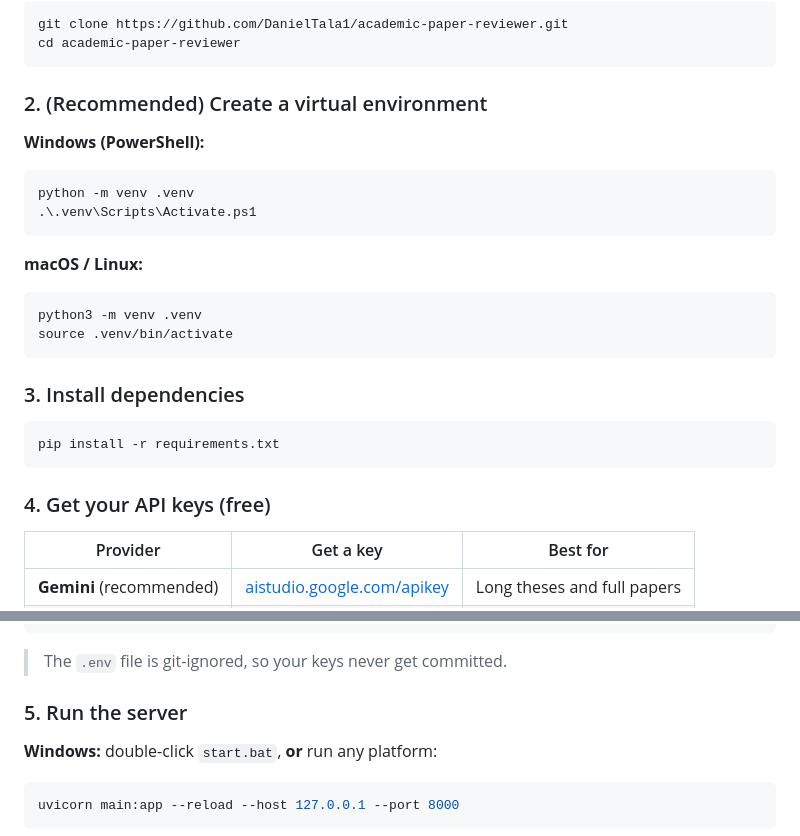
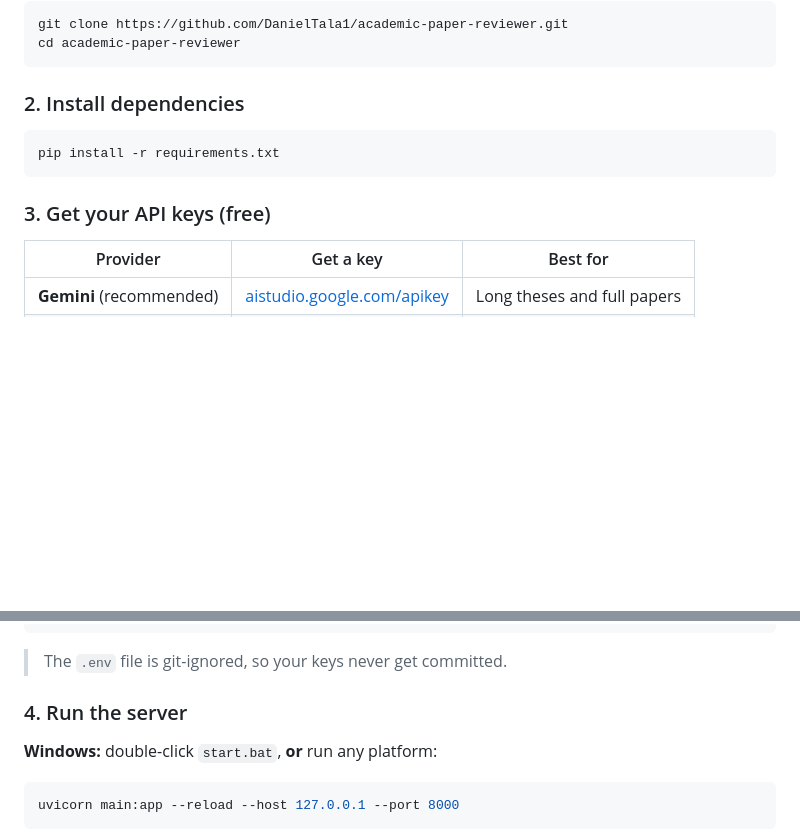
Before and after one commit to DanielTala1/academic-paper-reviewer, a Markdown page: README.md, 2 parts joined by grey strips. Rendered like a GitHub page; blank space fills up the shorter version.

Commit message:
docs: simplify install steps by removing optional virtual environment
Co-authored-by: Cursor <cursoragent@cursor.com>

````diff
--- a/README.md
+++ b/README.md
@@ -53,29 +53,13 @@ git clone https://github.com/DanielTala1/academic-paper-reviewer.git
 cd academic-paper-reviewer
 ```
 
-### 2. (Recommended) Create a virtual environment
-
-**Windows (PowerShell):**
-
-```powershell
-python -m venv .venv
-.\.venv\Scripts\Activate.ps1
-```
-
-**macOS / Linux:**
-
-```bash
-python3 -m venv .venv
-source .venv/bin/activate
-```
-
-### 3. Install dependencies
+### 2. Install dependencies
 
 ```bash
 pip install -r requirements.txt
 ```
 
-### 4. Get your API keys (free)
+### 3. Get your API keys (free)
 
 | Provider | Get a key | Best for |
 |----------|-----------|----------|
@@ -98,7 +82,7 @@ GROQ_API_KEY=gsk_...
 
 > The `.env` file is git-ignored, so your keys never get committed.
 
-### 5. Run the server
+### 4. Run the server
 
 **Windows:** double-click `start.bat`, **or** run any platform:
 
````
